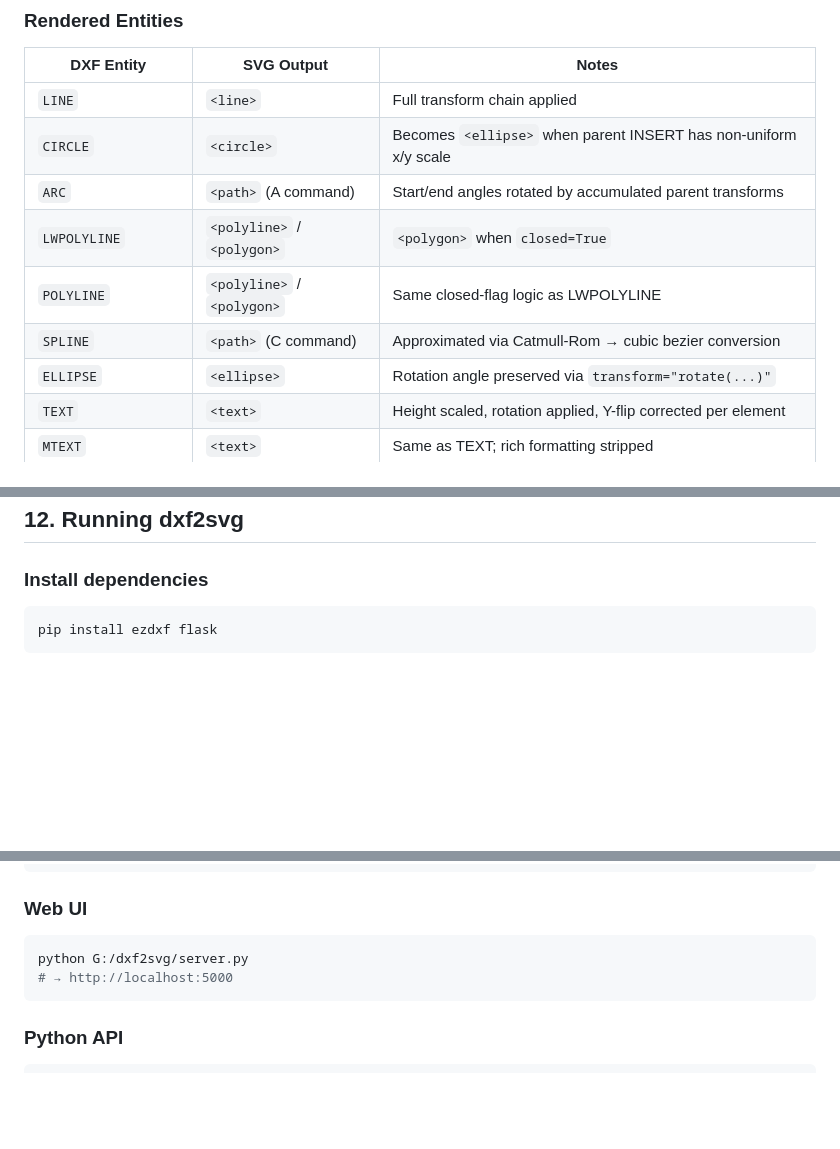
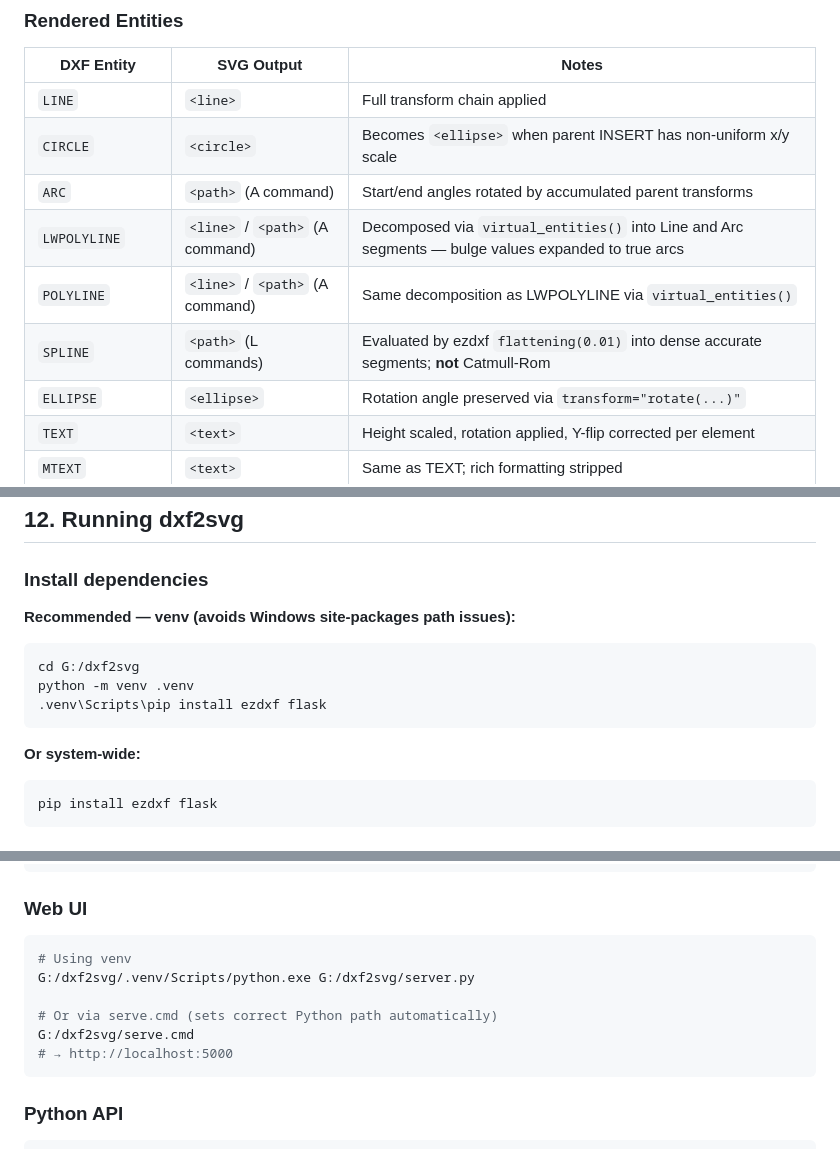
Before and after one commit to nirmalfx3/dxf2svg, a Markdown page: SPEC.md, 3 parts joined by grey strips. GitHub-like rendering; blank space fills up the shorter version.

Commit message:
Update SPEC.md to v1.1 — document curve rendering fixes
- LWPOLYLINE/POLYLINE: virtual_entities() decomposes to Line+Arc (bulge fix)
- SPLINE: flattening(0.01) replaces Catmull-Rom approximation
- ExtPolyline note updated (no longer emitted by LWPOLYLINE/POLYLINE)
- Running section: venv setup + serve.cmd usage
- Known limitations: updated SPLINE accuracy description

Co-Authored-By: Claude Sonnet 4.6 <noreply@anthropic.com>

````diff
--- a/SPEC.md
+++ b/SPEC.md
@@ -73,9 +73,9 @@ GitHub: https://github.com/nirmalfx3/dxf2svg
 | `LINE` | `<line>` | Full transform chain applied |
 | `CIRCLE` | `<circle>` | Becomes `<ellipse>` when parent INSERT has non-uniform x/y scale |
 | `ARC` | `<path>` (A command) | Start/end angles rotated by accumulated parent transforms |
-| `LWPOLYLINE` | `<polyline>` / `<polygon>` | `<polygon>` when `closed=True` |
-| `POLYLINE` | `<polyline>` / `<polygon>` | Same closed-flag logic as LWPOLYLINE |
-| `SPLINE` | `<path>` (C command) | Approximated via Catmull-Rom → cubic bezier conversion |
+| `LWPOLYLINE` | `<line>` / `<path>` (A command) | Decomposed via `virtual_entities()` into Line and Arc segments — bulge values expanded to true arcs |
+| `POLYLINE` | `<line>` / `<path>` (A command) | Same decomposition as LWPOLYLINE via `virtual_entities()` |
+| `SPLINE` | `<path>` (L commands) | Evaluated by ezdxf `flattening(0.01)` into dense accurate segments; **not** Catmull-Rom |
 | `ELLIPSE` | `<ellipse>` | Rotation angle preserved via `transform="rotate(...)"` |
 | `TEXT` | `<text>` | Height scaled, rotation applied, Y-flip corrected per element |
 | `MTEXT` | `<text>` | Same as TEXT; rich formatting stripped |
@@ -587,6 +587,15 @@ results = conv.symbol_library(
 
 ### Install dependencies
 
+**Recommended — venv (avoids Windows site-packages path issues):**
+
+```bash
+cd G:/dxf2svg
+python -m venv .venv
+.venv\Scripts\pip install ezdxf flask
+```
+
+**Or system-wide:**
 ```bash
 pip install ezdxf flask
 ```
@@ -605,7 +614,11 @@ python -m dxf2svg symbols  drawing.dxf -o ./symbols/
 ### Web UI
 
 ```bash
-python G:/dxf2svg/server.py
+# Using venv
+G:/dxf2svg/.venv/Scripts/python.exe G:/dxf2svg/server.py
+
+# Or via serve.cmd (sets correct Python path automatically)
+G:/dxf2svg/serve.cmd
 # → http://localhost:5000
 ```
 
````
Also changed, not shown: other parts of SPEC.md (+4 -4 lines).
